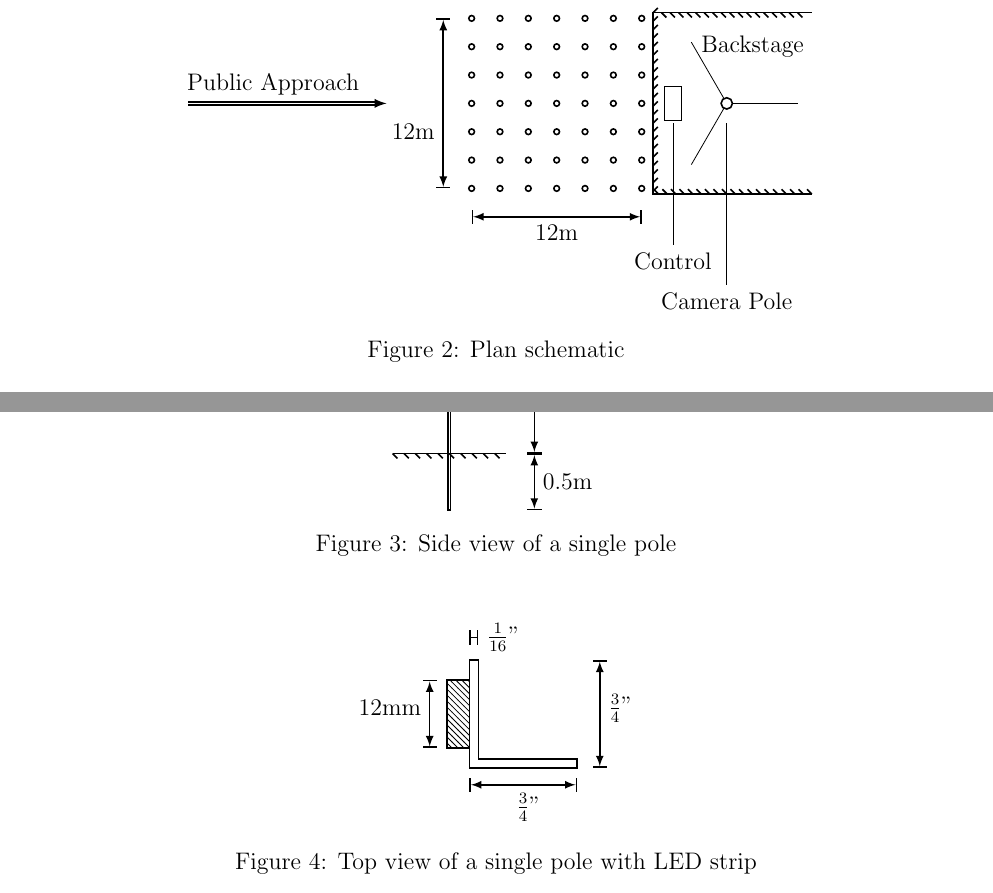
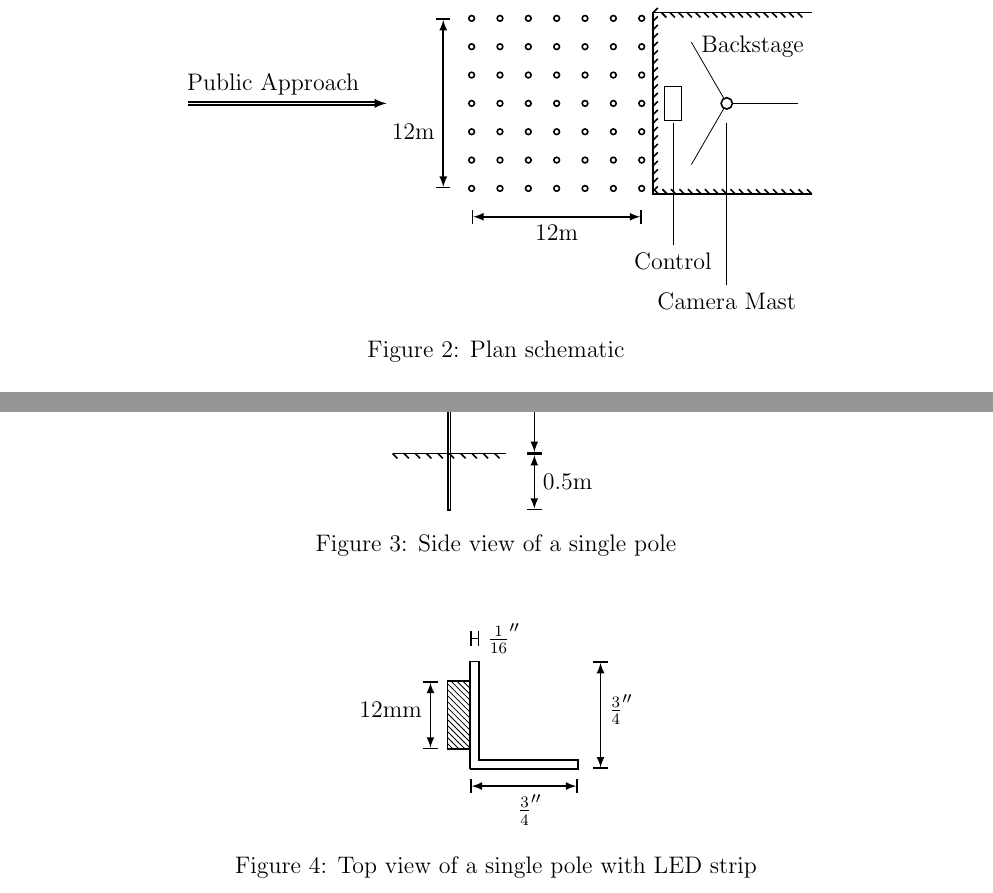
Before and after one commit to cillian64/thegrid, a LaTeX paper (docs/proposal/proposal.tex): two parts of pages 3 and 6 of 11, joined at a grey line, cut so that both start at the same text. Compiled offline with pdfLaTeX.

Commit message:
update diagrams

```diff
--- a/docs/proposal/proposal.tex
+++ b/docs/proposal/proposal.tex
@@ -84,7 +84,7 @@ control tent as well as the camera mast.
     \draw[thin] (4.5cm, 0cm) -- ++(1.25cm, 0cm);
 
     \draw[fill=white] (4.5cm, 0.0cm) circle (1mm) coordinate (camera);
-    \draw[thin] (4.5cm, -0.35cm) -- (4.5cm, -3.2cm) node[below] {Camera Pole};
+    \draw[thin] (4.5cm, -0.35cm) -- (4.5cm, -3.2cm) node[below] {Camera Mast};
 
     \draw[->, double] (-5.0cm, 0.0cm) -- (-1.5cm, 0.0cm);
     \draw (-3.5cm, 0.0cm) node[above] {Public Approach};
@@ -253,13 +253,13 @@ problematic patterns such as flashing.
         (0mm, 3.5mm) -- (-4mm, 3.5mm) -- (-4mm, 15.5mm) -- (0mm, 15.5mm);
 
     \draw[|<->|] (0mm, -3mm) -- (19mm, -3mm);
-    \draw (10.5mm, -3mm) node[below]{$\frac{3}{4}"$};
+    \draw (10.5mm, -3mm) node[below]{$\frac{3}{4}''$};
 
     \draw[|<->|] (23mm, 0mm) -- (23mm, 19mm);
-    \draw (23mm, 10.5mm) node[right]{$\frac{3}{4}"$};
+    \draw (23mm, 10.5mm) node[right]{$\frac{3}{4}''$};
 
     \draw[|-|] (0mm, 23mm) -- (1.6mm, 23mm);
-    \draw (1.6mm, 23mm) node[right]{$\frac{1}{16}"$};
+    \draw (1.6mm, 23mm) node[right]{$\frac{1}{16}''$};
 
     \draw[|<->|] (-7mm, 3.5mm) -- (-7mm, 15.5mm);
     \draw (-7mm, 10.5mm) node[left]{$12\milli\metre$};
```
Also changed, not shown: docs/proposal/proposal.pdf, docs/proposal/proposal.tex (7 more changed lines).
